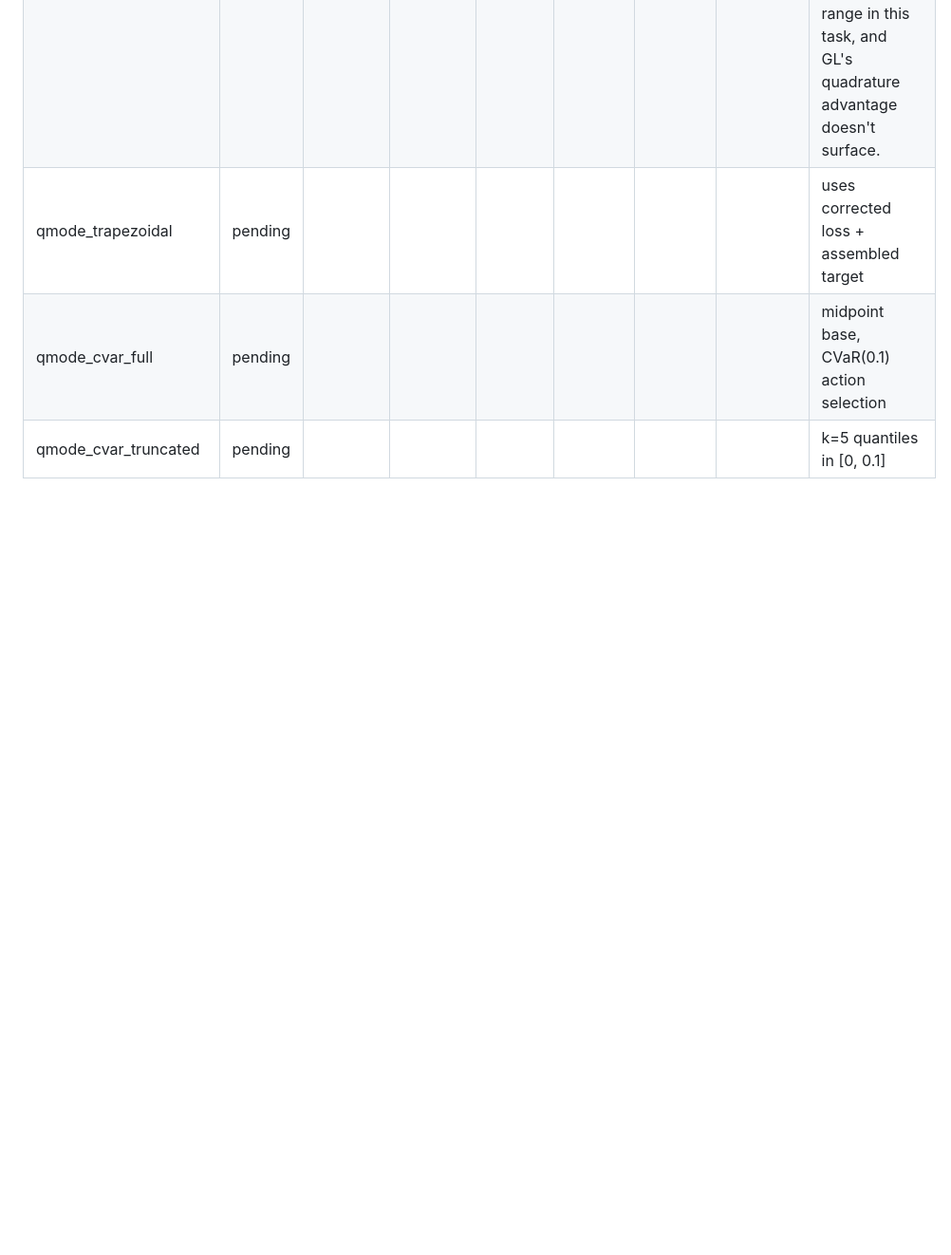
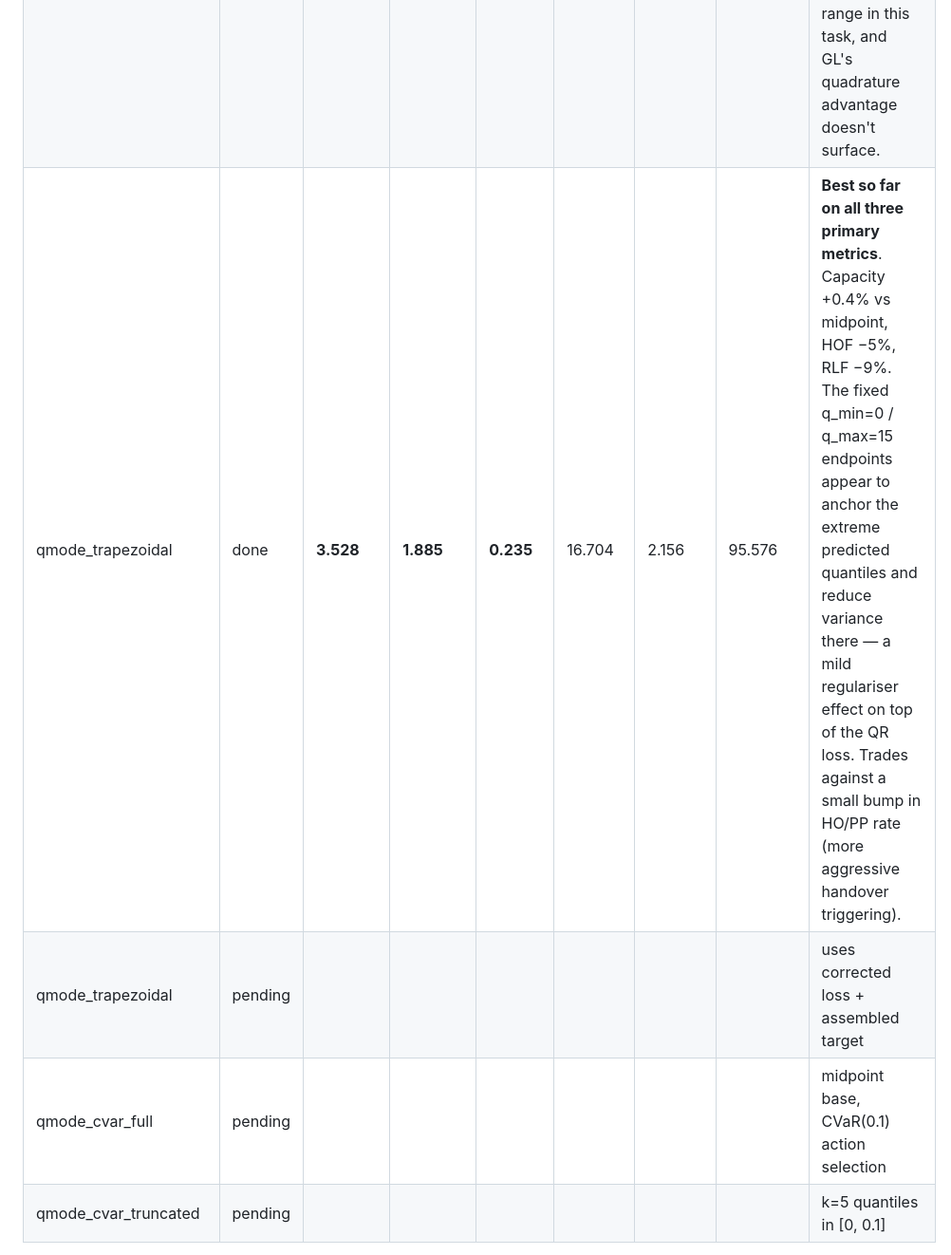
Before and after one commit to gerardgrau/Distributional-RL-for-LTM-Handover, a Markdown page: notes/experiments_log.md, the part around the change. Shown at 95% size. Rendered like a GitHub page; blank space fills up the shorter version.

```diff
--- a/notes/experiments_log.md
+++ b/notes/experiments_log.md
@@ -74,6 +74,7 @@ Document all of these as they complete.
 |---------|--------|---------|----------|----------|---------|---------|-------------|-------|
 | qmode_midpoint | **done** | **3.515** | **1.989** | **0.258** | 16.363 | 2.093 | 95.528 | Essentially equal to HP champion (3.510 / 2.154 / 0.257) — corrected code does not regress the baseline. Even slightly better on HOF and reliability. |
 | qmode_gauss_legendre | done | 3.497 | 2.417 | 0.275 | 16.121 | 2.058 | 95.422 | Slight cap regression (-0.5%), HOF +21% worse. Non-uniform quantile placement does NOT improve LTM. Tentative interpretation: midpoint is already sufficiently accurate for the Q-value range in this task, and GL's quadrature advantage doesn't surface. |
+| qmode_trapezoidal | done | **3.528** | **1.885** | **0.235** | 16.704 | 2.156 | 95.576 | **Best so far on all three primary metrics**. Capacity +0.4% vs midpoint, HOF −5%, RLF −9%. The fixed q_min=0 / q_max=15 endpoints appear to anchor the extreme predicted quantiles and reduce variance there — a mild regulariser effect on top of the QR loss. Trades against a small bump in HO/PP rate (more aggressive handover triggering). |
 | qmode_trapezoidal | pending |  |  |  |  |  |  | uses corrected loss + assembled target |
 | qmode_cvar_full | pending |  |  |  |  |  |  | midpoint base, CVaR(0.1) action selection |
 | qmode_cvar_truncated | pending |  |  |  |  |  |  | k=5 quantiles in [0, 0.1] |
```
Also changed, not shown: notes/quantile_mode_study.md (+3 -3 lines).
